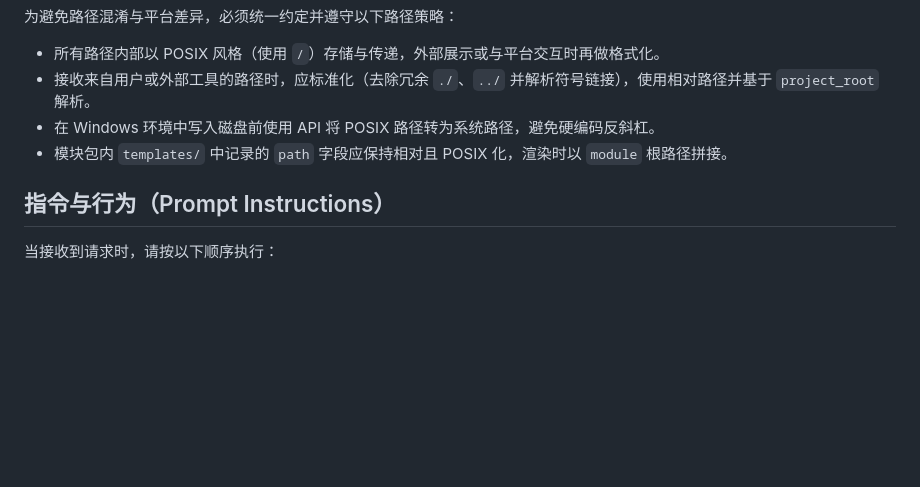
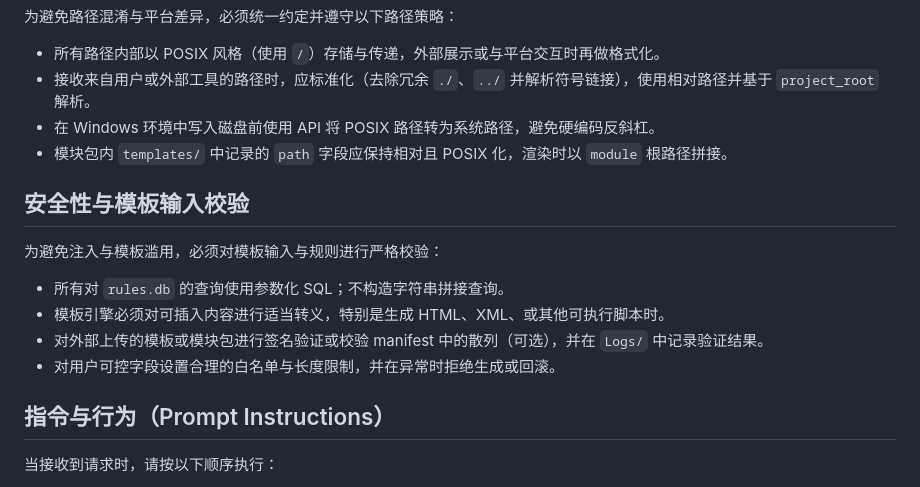
Before and after one commit to lililiLJJ/------, a Markdown page: .prompt.md, the part around the change. Rendered like a GitHub page; blank space fills up the shorter version.

Commit message:
docs(prompt): add security and template input validation guidelines

```diff
--- a/.prompt.md
+++ b/.prompt.md
@@ -107,6 +107,14 @@
 - 在 Windows 环境中写入磁盘前使用 API 将 POSIX 路径转为系统路径，避免硬编码反斜杠。
 - 模块包内 `templates/` 中记录的 `path` 字段应保持相对且 POSIX 化，渲染时以 `module` 根路径拼接。
 
+## 安全性与模板输入校验
+为避免注入与模板滥用，必须对模板输入与规则进行严格校验：
+
+- 所有对 `rules.db` 的查询使用参数化 SQL；不构造字符串拼接查询。
+- 模板引擎必须对可插入内容进行适当转义，特别是生成 HTML、XML、或其他可执行脚本时。
+- 对外部上传的模板或模块包进行签名验证或校验 manifest 中的散列（可选），并在 `Logs/` 中记录验证结果。
+- 对用户可控字段设置合理的白名单与长度限制，并在异常时拒绝生成或回滚。
+
 ## 指令与行为（Prompt Instructions）
 当接收到请求时，请按以下顺序执行：
 1. 校验并规范输入（确保 `project_root`、`module_name` 为相对路径）。
```
